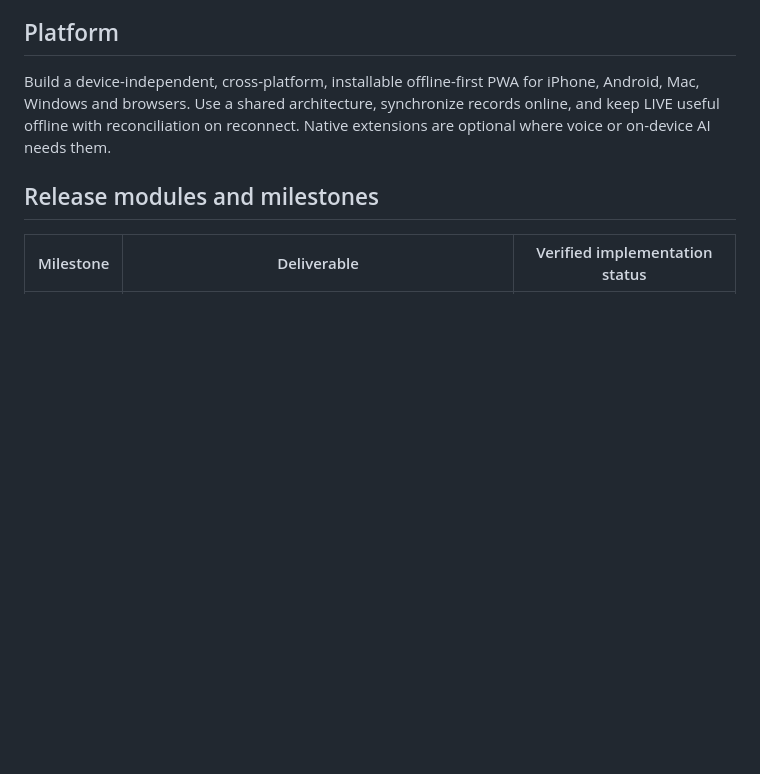
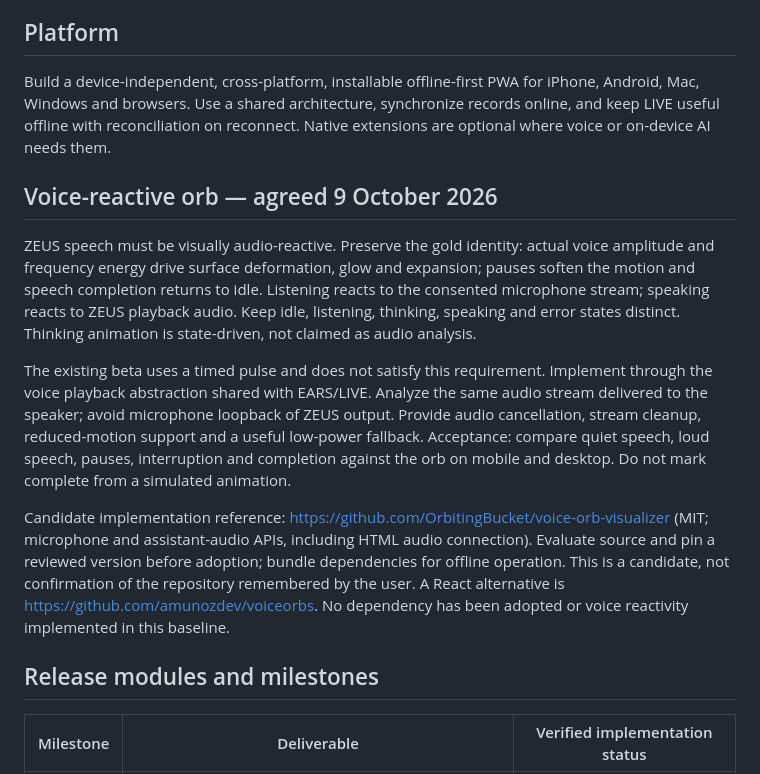
Before and after one commit to djhype-sys/zeus, a Markdown page: docs/PHASE_01.md, the part around the change. Rendered like a GitHub page; blank space fills up the shorter version.

Commit message:
Import ZEUS source: docs

```diff
--- a/docs/PHASE_01.md
+++ b/docs/PHASE_01.md
@@ -5,6 +5,14 @@ This document carries forward the release decisions agreed on 8 October 2026. It
 ## Platform
 
 Build a device-independent, cross-platform, installable offline-first PWA for iPhone, Android, Mac, Windows and browsers. Use a shared architecture, synchronize records online, and keep LIVE useful offline with reconciliation on reconnect. Native extensions are optional where voice or on-device AI needs them.
+
+## Voice-reactive orb — agreed 9 October 2026
+
+ZEUS speech must be visually audio-reactive. Preserve the gold identity: actual voice amplitude and frequency energy drive surface deformation, glow and expansion; pauses soften the motion and speech completion returns to idle. Listening reacts to the consented microphone stream; speaking reacts to ZEUS playback audio. Keep idle, listening, thinking, speaking and error states distinct. Thinking animation is state-driven, not claimed as audio analysis.
+
+The existing beta uses a timed pulse and does not satisfy this requirement. Implement through the voice playback abstraction shared with EARS/LIVE. Analyze the same audio stream delivered to the speaker; avoid microphone loopback of ZEUS output. Provide audio cancellation, stream cleanup, reduced-motion support and a useful low-power fallback. Acceptance: compare quiet speech, loud speech, pauses, interruption and completion against the orb on mobile and desktop. Do not mark complete from a simulated animation.
+
+Candidate implementation reference: https://github.com/OrbitingBucket/voice-orb-visualizer (MIT; microphone and assistant-audio APIs, including HTML audio connection). Evaluate source and pin a reviewed version before adoption; bundle dependencies for offline operation. This is a candidate, not confirmation of the repository remembered by the user. A React alternative is https://github.com/amunozdev/voiceorbs. No dependency has been adopted or voice reactivity implemented in this baseline.
 
 ## Release modules and milestones
 
```
